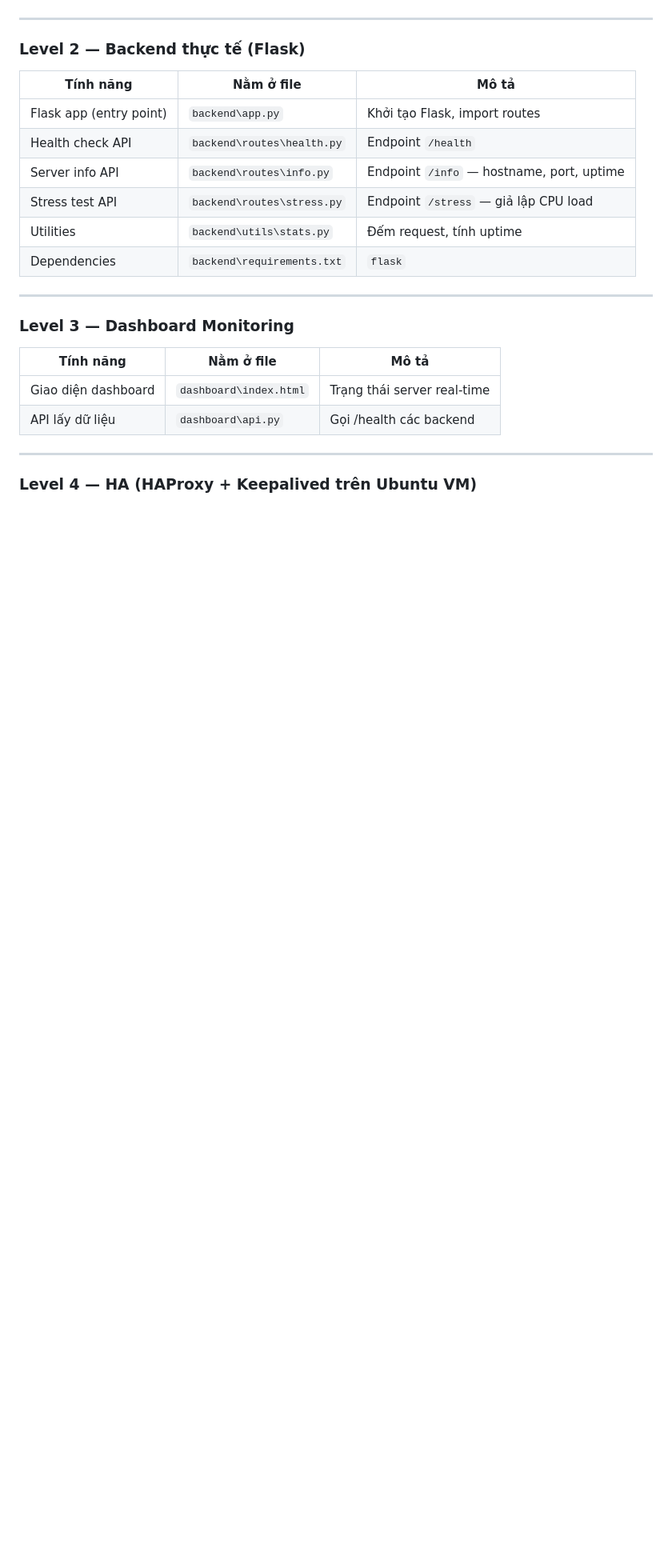
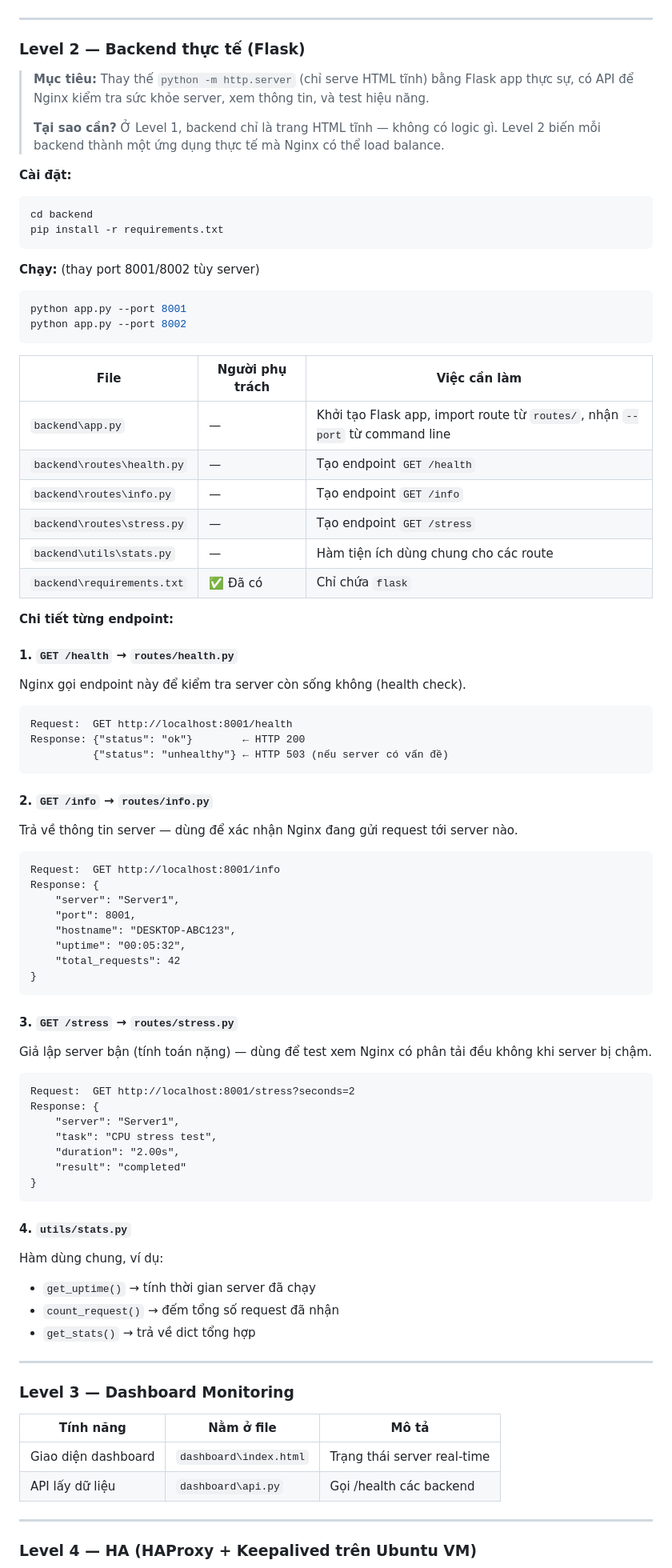
Before and after one commit to khoatuan2006-eng/NT132-Load-Balancer, a Markdown page: README.md, the part around the change. Shown at 80% size. Drawn GitHub-style; blank space fills up the shorter version.

Commit message:
docs: mo ta chi tiet Level 2 cho team

````diff
--- a/README.md
+++ b/README.md
@@ -92,14 +92,76 @@ Client
 
 ### Level 2 — Backend thực tế (Flask)
 
-| Tính năng | Nằm ở file | Mô tả |
+> **Mục tiêu:** Thay thế `python -m http.server` (chỉ serve HTML tĩnh) bằng Flask app thực sự,
+> có API để Nginx kiểm tra sức khỏe server, xem thông tin, và test hiệu năng.
+>
+> **Tại sao cần?** Ở Level 1, backend chỉ là trang HTML tĩnh — không có logic gì.
+> Level 2 biến mỗi backend thành một ứng dụng thực tế mà Nginx có thể load balance.
+
+**Cài đặt:**
+```bash
+cd backend
+pip install -r requirements.txt
+```
+
+**Chạy:** (thay port 8001/8002 tùy server)
+```bash
+python app.py --port 8001
+python app.py --port 8002
+```
+
+| File | Người phụ trách | Việc cần làm |
 |---|---|---|
-| Flask app (entry point) | `backend\app.py` | Khởi tạo Flask, import routes |
-| Health check API | `backend\routes\health.py` | Endpoint `/health` |
-| Server info API | `backend\routes\info.py` | Endpoint `/info` — hostname, port, uptime |
-| Stress test API | `backend\routes\stress.py` | Endpoint `/stress` — giả lập CPU load |
-| Utilities | `backend\utils\stats.py` | Đếm request, tính uptime |
-| Dependencies | `backend\requirements.txt` | `flask` |
+| `backend\app.py` | — | Khởi tạo Flask app, import route từ `routes/`, nhận `--port` từ command line |
+| `backend\routes\health.py` | — | Tạo endpoint `GET /health` |
+| `backend\routes\info.py` | — | Tạo endpoint `GET /info` |
+| `backend\routes\stress.py` | — | Tạo endpoint `GET /stress` |
+| `backend\utils\stats.py` | — | Hàm tiện ích dùng chung cho các route |
+| `backend\requirements.txt` | ✅ Đã có | Chỉ chứa `flask` |
+
+**Chi tiết từng endpoint:**
+
+#### 1. `GET /health` → `routes/health.py`
+Nginx gọi endpoint này để kiểm tra server còn sống không (health check).
+
+```
+Request:  GET http://localhost:8001/health
+Response: {"status": "ok"}        ← HTTP 200
+          {"status": "unhealthy"} ← HTTP 503 (nếu server có vấn đề)
+```
+
+#### 2. `GET /info` → `routes/info.py`
+Trả về thông tin server — dùng để xác nhận Nginx đang gửi request tới server nào.
+
+```
+Request:  GET http://localhost:8001/info
+Response: {
+    "server": "Server1",
+    "port": 8001,
+    "hostname": "DESKTOP-ABC123",
+    "uptime": "00:05:32",
+    "total_requests": 42
+}
+```
+
+#### 3. `GET /stress` → `routes/stress.py`
+Giả lập server bận (tính toán nặng) — dùng để test xem Nginx có phân tải đều không khi server bị chậm.
+
+```
+Request:  GET http://localhost:8001/stress?seconds=2
+Response: {
+    "server": "Server1",
+    "task": "CPU stress test",
+    "duration": "2.00s",
+    "result": "completed"
+}
+```
+
+#### 4. `utils/stats.py`
+Hàm dùng chung, ví dụ:
+- `get_uptime()` → tính thời gian server đã chạy
+- `count_request()` → đếm tổng số request đã nhận
+- `get_stats()` → trả về dict tổng hợp
 
 ---
 
````
